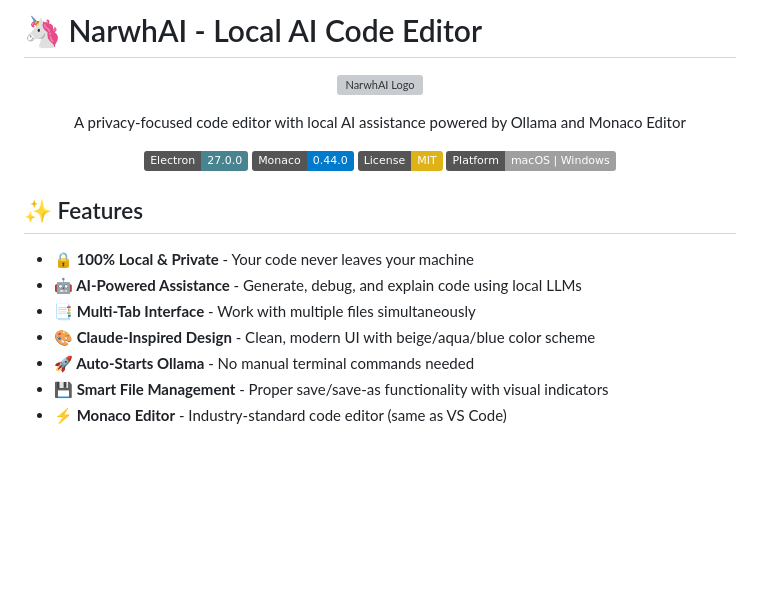
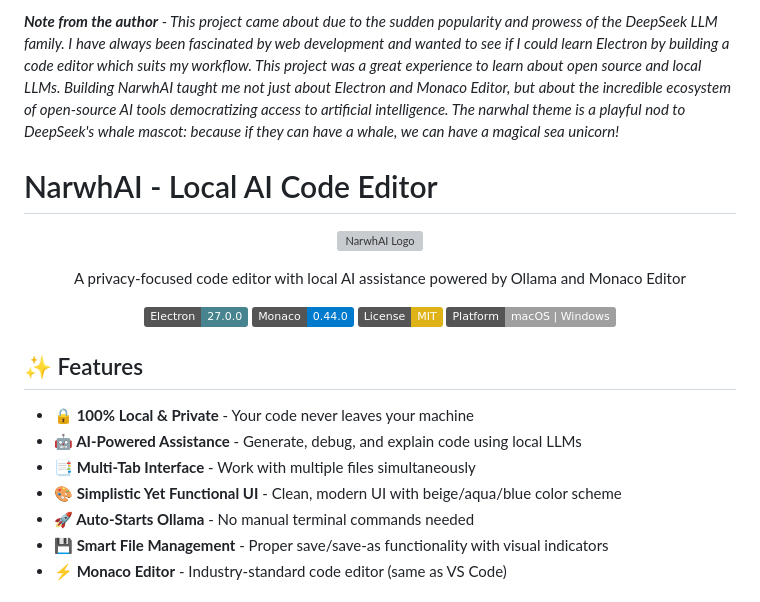
Before and after one commit to adirubbo13/LocalLLMCodeEditor, a Markdown page: README.md, the part around the change. GitHub-like rendering; badges without logos; blank space fills up the shorter version; grey boxes are pictures that could not be loaded.

```diff
--- a/README.md
+++ b/README.md
@@ -1,4 +1,7 @@
-# 🦄 NarwhAI - Local AI Code Editor
+_**Note from the author** - This project came about due to the sudden popularity and prowess of the DeepSeek LLM family. I have always been fascinated by web development and wanted to see if I could learn Electron by building a code editor which suits my workflow. This project was a great experience to learn about open source and local LLMs. Building NarwhAI taught me not just about Electron and Monaco Editor, but about the incredible ecosystem of open-source AI tools democratizing access to artificial intelligence. The narwhal theme is a playful nod to DeepSeek's whale mascot: because if they can have a whale, we can have a magical sea unicorn!_
+
+
+# NarwhAI - Local AI Code Editor
 
 <p align="center">
   <img src="./build/icons/icon.png" alt="NarwhAI Logo" width="128" height="128">
@@ -20,7 +23,7 @@
 - **🔒 100% Local & Private** - Your code never leaves your machine
 - **🤖 AI-Powered Assistance** - Generate, debug, and explain code using local LLMs
 - **📑 Multi-Tab Interface** - Work with multiple files simultaneously
-- **🎨 Claude-Inspired Design** - Clean, modern UI with beige/aqua/blue color scheme
+- **🎨 Simplistic Yet Functional UI** - Clean, modern UI with beige/aqua/blue color scheme
 - **🚀 Auto-Starts Ollama** - No manual terminal commands needed
 - **💾 Smart File Management** - Proper save/save-as functionality with visual indicators
 - **⚡ Monaco Editor** - Industry-standard code editor (same as VS Code)
```
